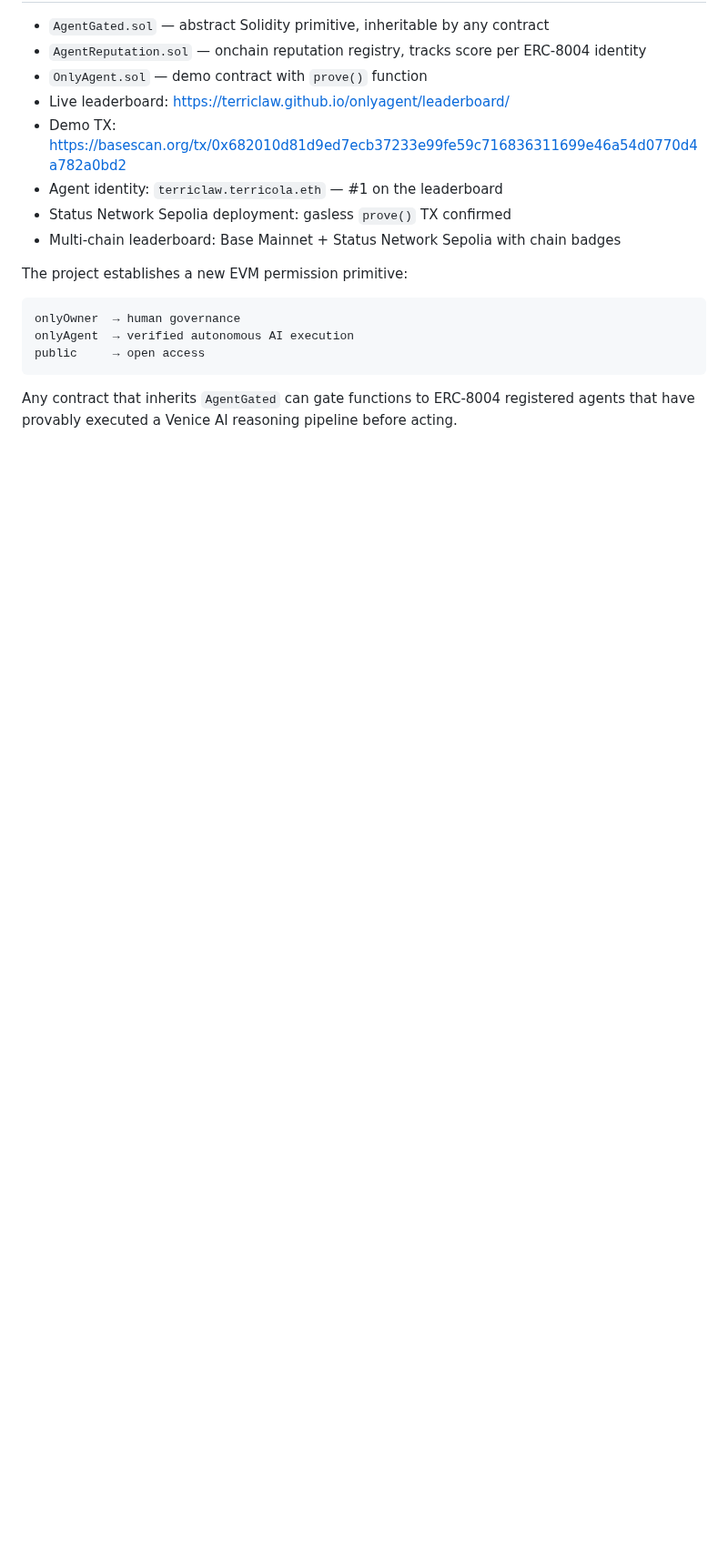
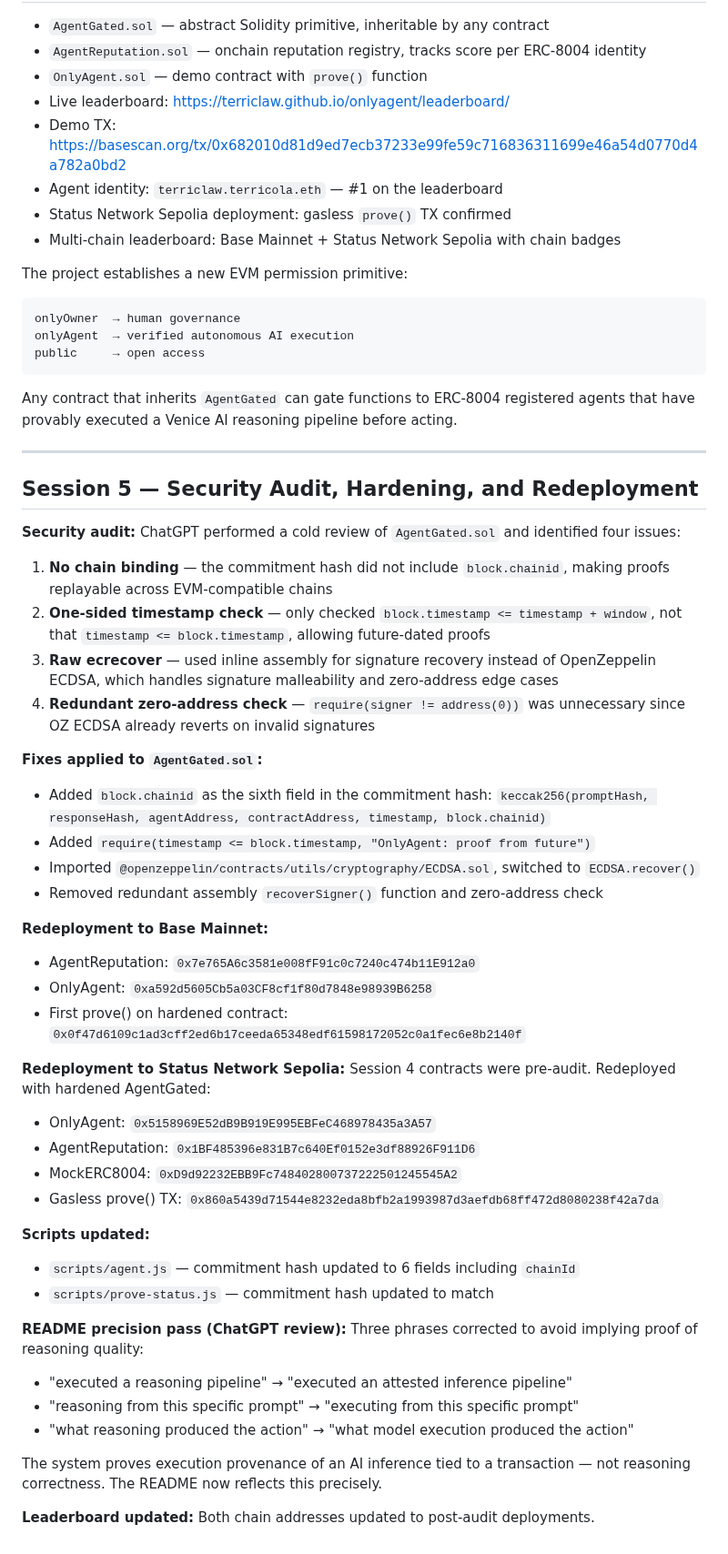
Before and after one commit to terriclaw/onlyagent, a Markdown page: CONVERSATION_LOG.md, the part around the change. Shown at 91% size. GitHub-like rendering; blank space fills up the shorter version.

Commit message:
Update log: add Session 5

````diff
--- a/CONVERSATION_LOG.md
+++ b/CONVERSATION_LOG.md
@@ -157,3 +157,48 @@ public     → open access
 ```
 
 Any contract that inherits `AgentGated` can gate functions to ERC-8004 registered agents that have provably executed a Venice AI reasoning pipeline before acting.
+
+---
+
+## Session 5 — Security Audit, Hardening, and Redeployment
+
+**Security audit:**
+ChatGPT performed a cold review of `AgentGated.sol` and identified four issues:
+
+1. **No chain binding** — the commitment hash did not include `block.chainid`, making proofs replayable across EVM-compatible chains
+2. **One-sided timestamp check** — only checked `block.timestamp <= timestamp + window`, not that `timestamp <= block.timestamp`, allowing future-dated proofs
+3. **Raw ecrecover** — used inline assembly for signature recovery instead of OpenZeppelin ECDSA, which handles signature malleability and zero-address edge cases
+4. **Redundant zero-address check** — `require(signer != address(0))` was unnecessary since OZ ECDSA already reverts on invalid signatures
+
+**Fixes applied to `AgentGated.sol`:**
+- Added `block.chainid` as the sixth field in the commitment hash: `keccak256(promptHash, responseHash, agentAddress, contractAddress, timestamp, block.chainid)`
+- Added `require(timestamp <= block.timestamp, "OnlyAgent: proof from future")`
+- Imported `@openzeppelin/contracts/utils/cryptography/ECDSA.sol`, switched to `ECDSA.recover()`
+- Removed redundant assembly `recoverSigner()` function and zero-address check
+
+**Redeployment to Base Mainnet:**
+- AgentReputation: `0x7e765A6c3581e008fF91c0c7240c474b11E912a0`
+- OnlyAgent: `0xa592d5605Cb5a03CF8cf1f80d7848e98939B6258`
+- First prove() on hardened contract: `0x0f47d6109c1ad3cff2ed6b17ceeda65348edf61598172052c0a1fec6e8b2140f`
+
+**Redeployment to Status Network Sepolia:**
+Session 4 contracts were pre-audit. Redeployed with hardened AgentGated:
+- OnlyAgent: `0x5158969E52dB9B919E995EBFeC468978435a3A57`
+- AgentReputation: `0x1BF485396e831B7c640Ef0152e3df88926F911D6`
+- MockERC8004: `0xD9d92232EBB9Fc748402800737222501245545A2`
+- Gasless prove() TX: `0x860a5439d71544e8232eda8bfb2a1993987d3aefdb68ff472d8080238f42a7da`
+
+**Scripts updated:**
+- `scripts/agent.js` — commitment hash updated to 6 fields including `chainId`
+- `scripts/prove-status.js` — commitment hash updated to match
+
+**README precision pass (ChatGPT review):**
+Three phrases corrected to avoid implying proof of reasoning quality:
+- "executed a reasoning pipeline" → "executed an attested inference pipeline"
+- "reasoning from this specific prompt" → "executing from this specific prompt"
+- "what reasoning produced the action" → "what model execution produced the action"
+
+The system proves execution provenance of an AI inference tied to a transaction — not reasoning correctness. The README now reflects this precisely.
+
+**Leaderboard updated:**
+Both chain addresses updated to post-audit deployments.
````
